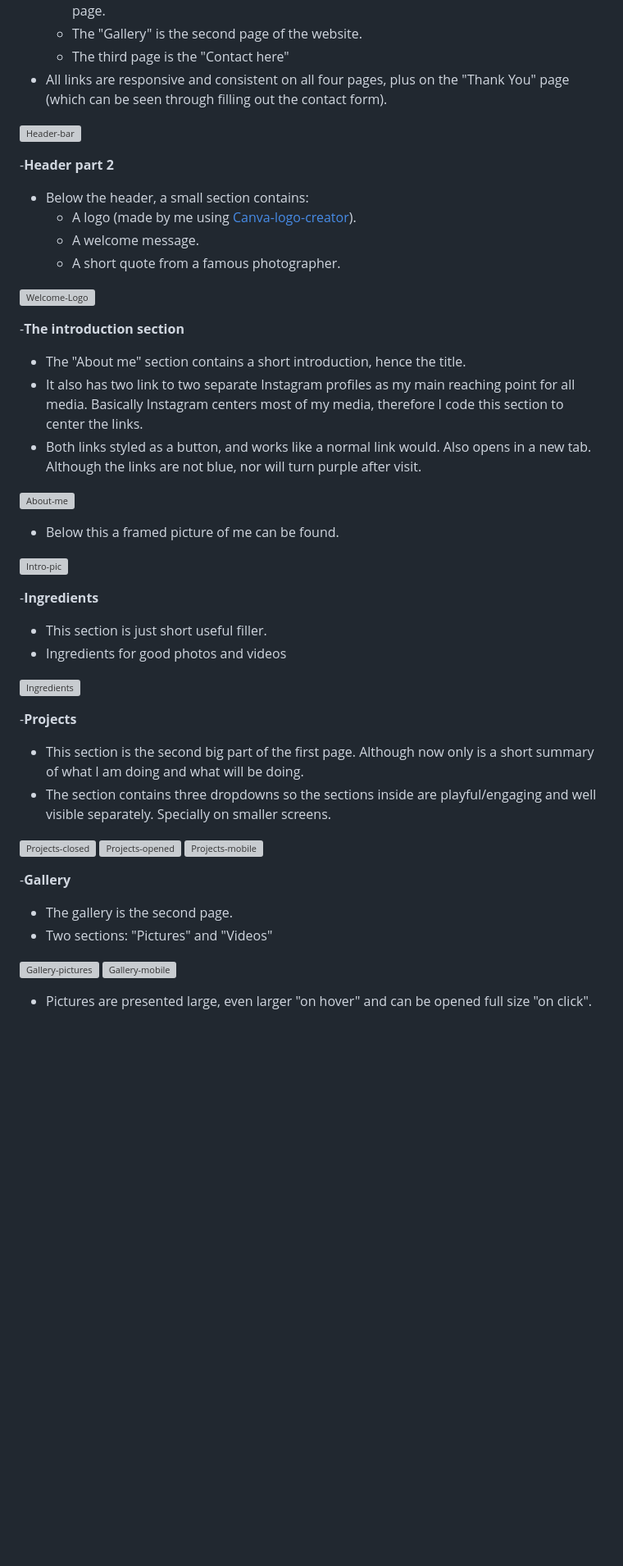
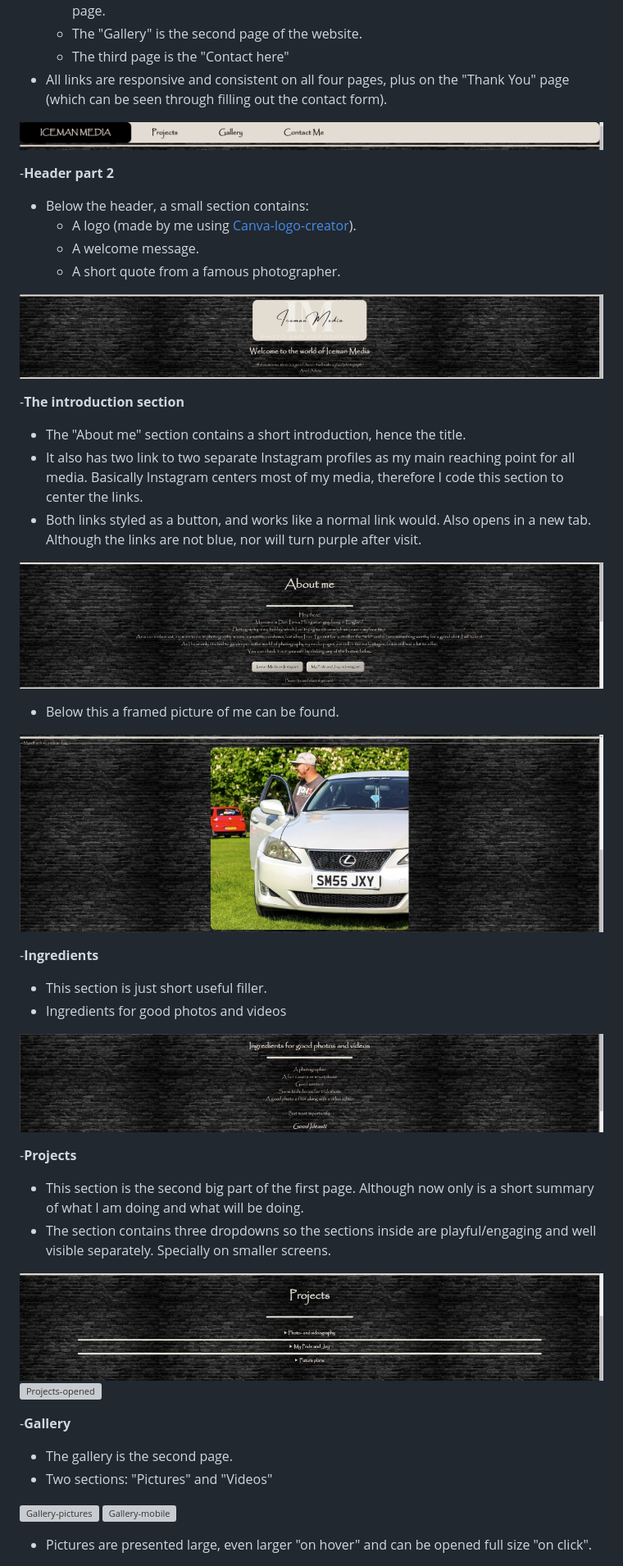
Before and after one commit to Is2dann/Iceman-Media-new, a Markdown page: README.md, the part around one of its changes. Shown at 82% size. GitHub-like rendering; blank space fills up the shorter version; grey boxes are pictures that could not be loaded.

Commit message:
corrected readme file

```diff
--- a/README.md
+++ b/README.md
@@ -27,7 +27,7 @@ __Note: The font has been changed to Papyrus for compatibility reasons.__
     - The third page is the "Contact here"
 * All links are responsive and consistent on all four pages, plus on the "Thank You" page (which can be seen through filling out the contact form).
 
-![Header-bar](Media/header-bar.png)
+![Header-bar](assets/media/header-bar.png)
 
 
 -__Header part 2__
@@ -36,32 +36,31 @@ __Note: The font has been changed to Papyrus for compatibility reasons.__
     - A welcome message.
     - A short quote from a famous photographer.
 
-![Welcome-Logo](Media/welcome-logo.png)
+![Welcome-Logo](assets/media/welcome-logo.png)
 
 -__The introduction section__
 * The "About me" section contains a short introduction, hence the title.
 * It also has two link to two separate Instagram profiles as my main reaching point for all media. Basically Instagram centers most of my media, therefore I code this section to center the links.
 * Both links styled as a button, and works like a normal link would. Also opens in a new tab. Although the links are not blue, nor will turn purple after visit.
 
-![About-me](Media/about-me.png)
+![About-me](assets/media/about-me.png)
 
 * Below this a framed picture of me can be found.
 
-![Intro-pic](Media/intro-pic.png)
+![Intro-pic](assets/media/intro-pic.png)
 
 -__Ingredients__
 * This section is just short useful filler.
 * Ingredients for good photos and videos
 
-![Ingredients](Media/ingredients.png)
+![Ingredients](assets/media/ingredients.png)
 
 -__Projects__
 * This section is the second big part of the first page. Although now only is a short summary of what I am doing and what will be doing.
 * The section contains three dropdowns so the sections inside are playful/engaging and well visible separately. Specially on smaller screens.
 
-![Projects-closed](Media/projects-closed.png)
-![Projects-opened](Media/projects-opened.png)
-![Projects-mobile](Media/mobile-projects-dropdown.png)
+![Projects-closed](assets/media/projects-closed.png)
+![Projects-opened](assets/media/projects-opened.png)
 
 -__Gallery__
 * The gallery is the second page.
```
Also changed, not shown: other parts of README.md (+25 -20 lines).
